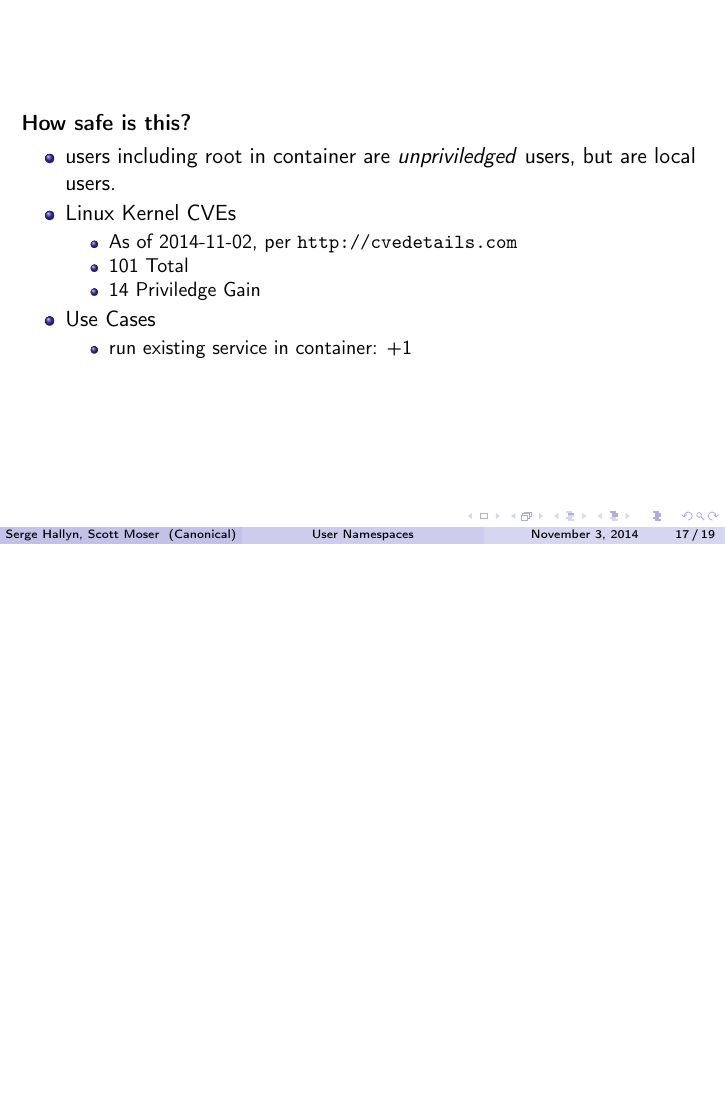
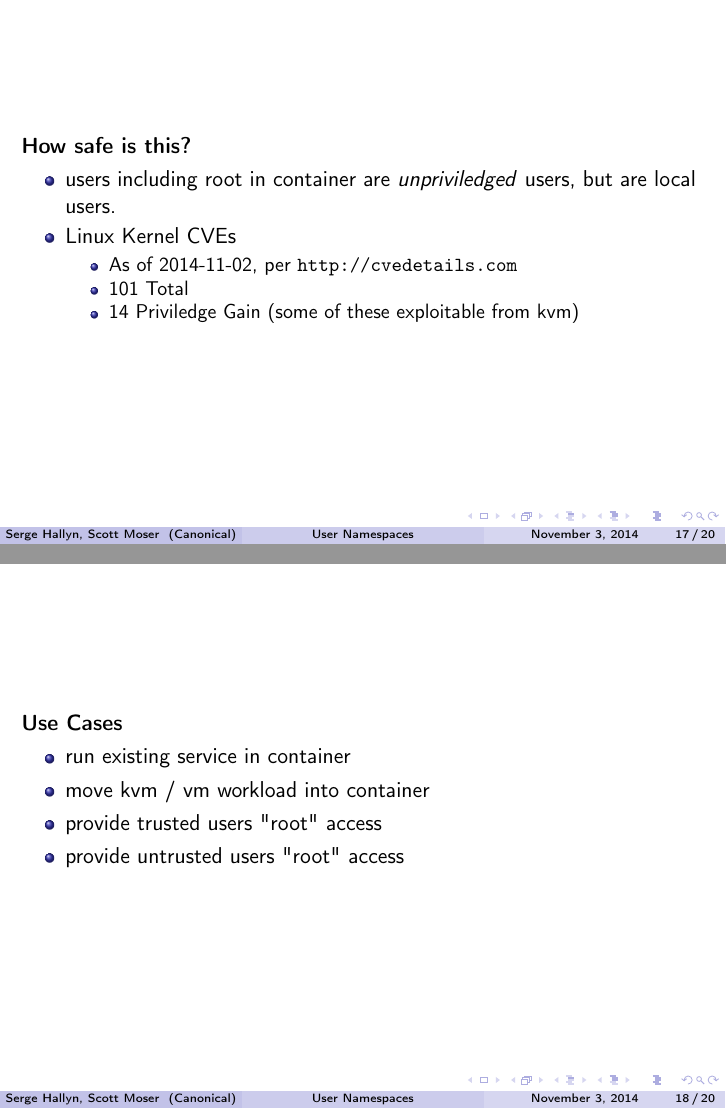
Before and after one commit to hallyn/ods-2014-userns, LaTeX slides (user_namespaces.tex): page 17 of 19 before the commit and pages 17 and 18 of 20 after it, the two joined at a grey line, the shorter picture padded with empty space. Compiled offline with pdfLaTeX.

Commit message:
minor changes, move Use Cases to separate slide

```diff
--- a/user_namespaces.tex
+++ b/user_namespaces.tex
@@ -341,13 +341,23 @@ Elsa's Containers: elsa-c1, \textbf{elsa-c2}
   \begin{itemize}
   \item As of 2014-11-02, per \url{http://cvedetails.com}
   \item \href{http://www.cvedetails.com/vulnerability-list/vendor_id-33/product_id-47/year-2014/Linux-Linux-Kernel.html}{101} Total
-  \item \href{http://www.cvedetails.com/vulnerability-list/vendor_id-33/product_id-47/year-2014/opgpriv-1/Linux-Linux-Kernel.html}{14} Priviledge Gain
-  \end{itemize}
-\item Use Cases
-  \begin{itemize}
-  \item run existing service in container: +1
+  \item \href{http://www.cvedetails.com/vulnerability-list/vendor_id-33/product_id-47/year-2014/opgpriv-1/Linux-Linux-Kernel.html}{14} Priviledge Gain (some of these exploitable from kvm)
   \end{itemize}
 \end{itemize}
+\end{frame}
+
+\begin{frame}
+\textbf{Use Cases}
+  \begin{itemize}
+  \item run existing service in container
+%% isolation and security benefit with criu allows mobility
+  \item move kvm / vm workload into container
+%% performance benefit, some things can't be done.
+  \item provide trusted users "root" access
+%% trusted users will not take cpu, memory, avoid unintended mistakes
+  \item provide untrusted users "root" access
+%% if you felt comfortable with shell access, then this is also safe.
+  \end{itemize}
 \end{frame}
 
 \begin{frame}
```
Also changed, not shown: user_namespaces.tex (7 more changed lines).
